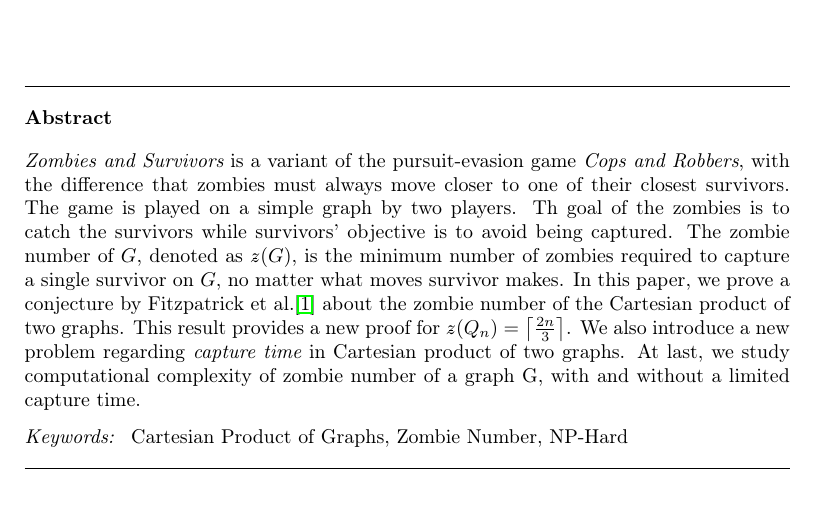
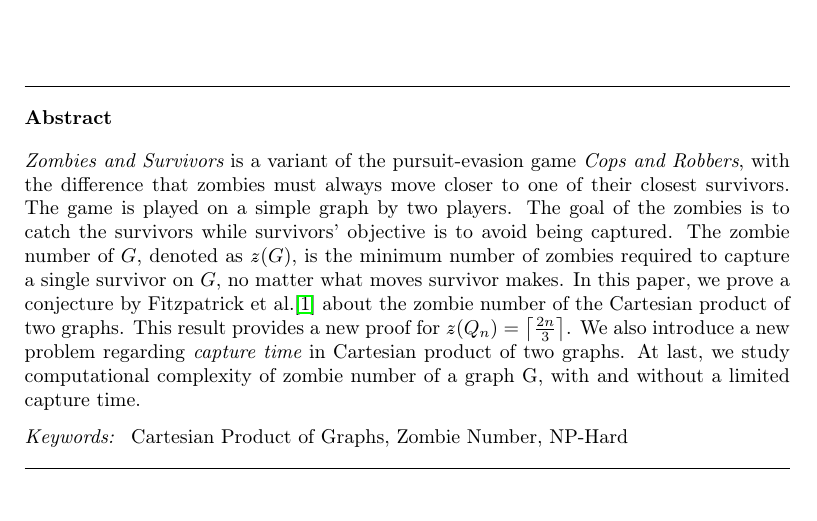
Before and after one commit to AliKeramatipour/Zombie-number, a LaTeX paper (v6.2.tex): part of page 1 of 11, cut so that both start at the same text. Compiled offline with pdfLaTeX.

Commit message:
fixed th - the

```diff
--- a/v6.2.tex
+++ b/v6.2.tex
@@ -44,7 +44,7 @@
 		\begin{abstract}
 		{\it Zombies and Survivors} is a variant of the pursuit-evasion game {\it Cops and Robbers}, with the difference
 		that zombies must always move closer to one of their closest survivors. The game is played on a simple graph by
-		two players. Th goal of the zombies is to catch the survivors while survivors' objective is to avoid being
+		two players. The goal of the zombies is to catch the survivors while survivors' objective is to avoid being
 		captured. The zombie number of $G$, denoted as $\zn(G)$, is the minimum number of zombies required to capture a
 		single survivor on $G$, no matter what moves survivor makes. In this paper, we prove a conjecture by Fitzpatrick
 		et al.\cite{Fitz16} about the zombie number of the Cartesian product of two graphs. This result provides a new
```
